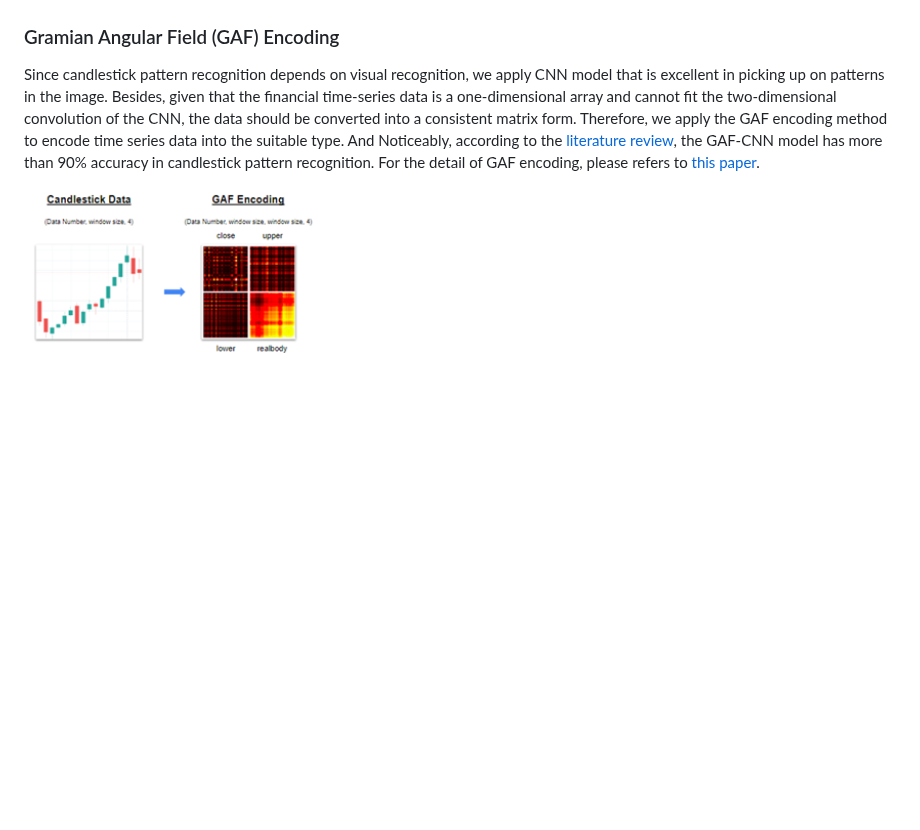
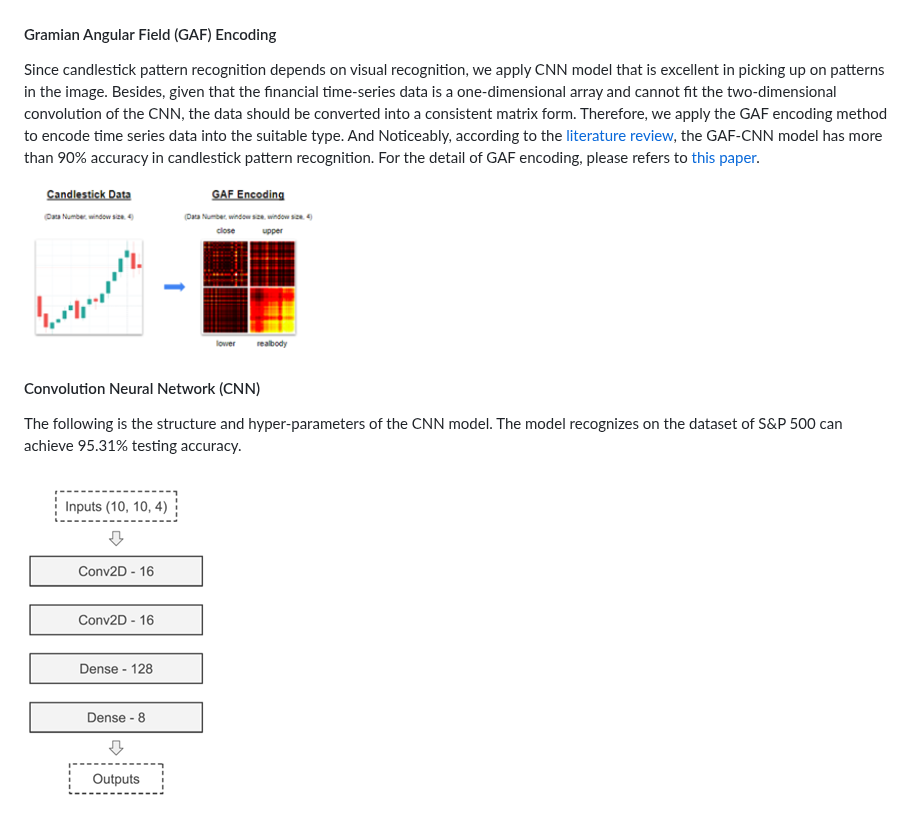
Before and after one commit to albert0796/MachineLearning, a Markdown page: Pattern Hunter/README.md, the part around the change. Drawn GitHub-style; blank space fills up the shorter version.

```diff
--- a/Pattern Hunter/README.md
+++ b/Pattern Hunter/README.md
@@ -34,8 +34,14 @@ As the introduction mentioned, the system aims to absorb different professional
   <img src="https://github.com/albert0796/MachineLearning/blob/master/Pattern%20Hunter/image/rule-based%20pattern.png" height="100%" width="300px">
 <p>
 
-### Gramian Angular Field (GAF) Encoding
+#### Gramian Angular Field (GAF) Encoding
 Since candlestick pattern recognition depends on visual recognition, we apply CNN model that is excellent in picking up on patterns in the image. Besides, given that the financial time-series data is a one-dimensional array and cannot fit the two-dimensional convolution of the CNN, the data should be converted into a consistent matrix form. Therefore, we apply the GAF encoding method to encode time series data into the suitable type. And Noticeably, according to the [literature review](https://arxiv.org/abs/1901.05237), the GAF-CNN model has more than 90% accuracy in candlestick pattern recognition. For the detail of GAF encoding, please refers to [this paper](https://arxiv.org/abs/1901.05237).
 <p align="left">
   <img src="https://github.com/albert0796/MachineLearning/blob/master/Pattern%20Hunter/image/gaf.png" height="100%" width="300px">
 <p>
+
+#### Convolution Neural Network (CNN)
+The following is the structure and hyper-parameters of the CNN model. The model recognizes on the dataset of S&P 500 can achieve 95.31% testing accuracy.
+<p align="left">
+  <img src="https://github.com/albert0796/MachineLearning/blob/master/Pattern%20Hunter/image/cnn.png">
+<p>
```
